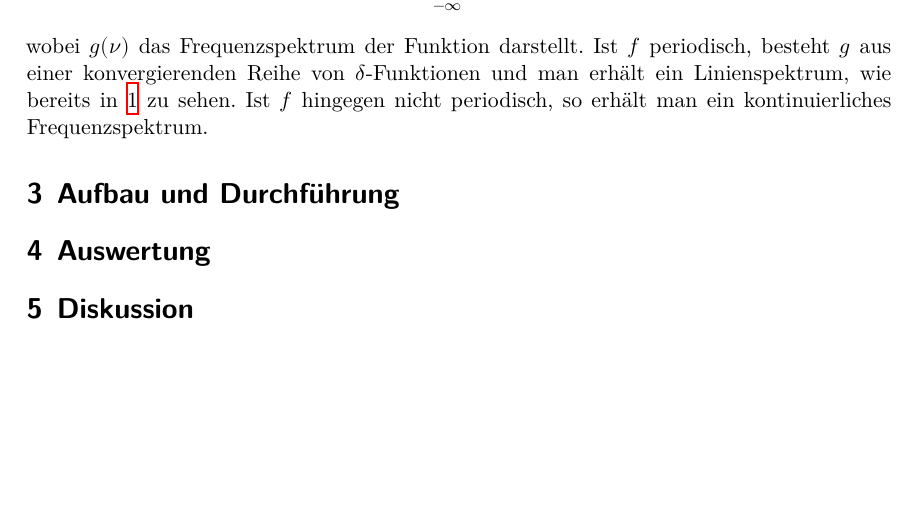
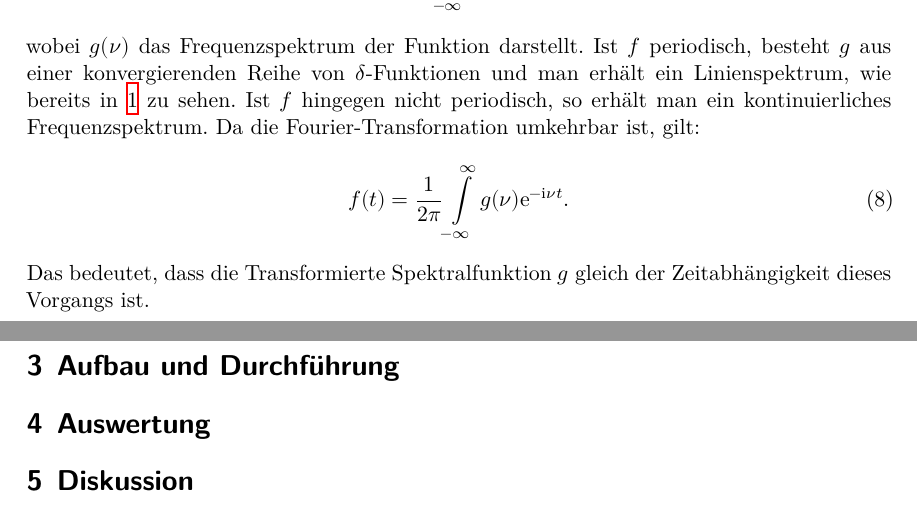
Before and after one commit to pascalgutjahr/Praktikum-1, a LaTeX document (Fourier/fourier.tex, which reads Fourier/theorie.tex): part of page 4 of 4 before the commit and two parts of pages 4 and 5 of 5 after it, the two joined at a grey line, cut so that both start at the same text, the shorter picture padded with empty space. Compiled offline with XeLaTeX.

Commit message:
theorie war noch nicht final gespeichert

```diff
--- a/Fourier/theorie.tex
+++ b/Fourier/theorie.tex
@@ -64,3 +64,9 @@ wobei $g(\nu)$ das Frequenzspektrum der Funktion darstellt. Ist $f$ periodisch,
 besteht $g$ aus einer konvergierenden Reihe von $\delta$-Funktionen und man
 erhält ein Linienspektrum, wie bereits in \ref{spektrum} zu sehen. Ist $f$
 hingegen nicht periodisch, so erhält man ein kontinuierliches Frequenzspektrum.
+Da die Fourier-Transformation umkehrbar ist, gilt:
+\begin{equation}
+  f(t) = \frac{1}{2\pi}\int\limits_{-\infty}^\infty g(\nu)\su{e}^{\su{-i}\nu t}.
+\end{equation}
+Das bedeutet, dass die Transformierte Spektralfunktion $g$ gleich der
+Zeitabhängigkeit dieses Vorgangs ist.
```
